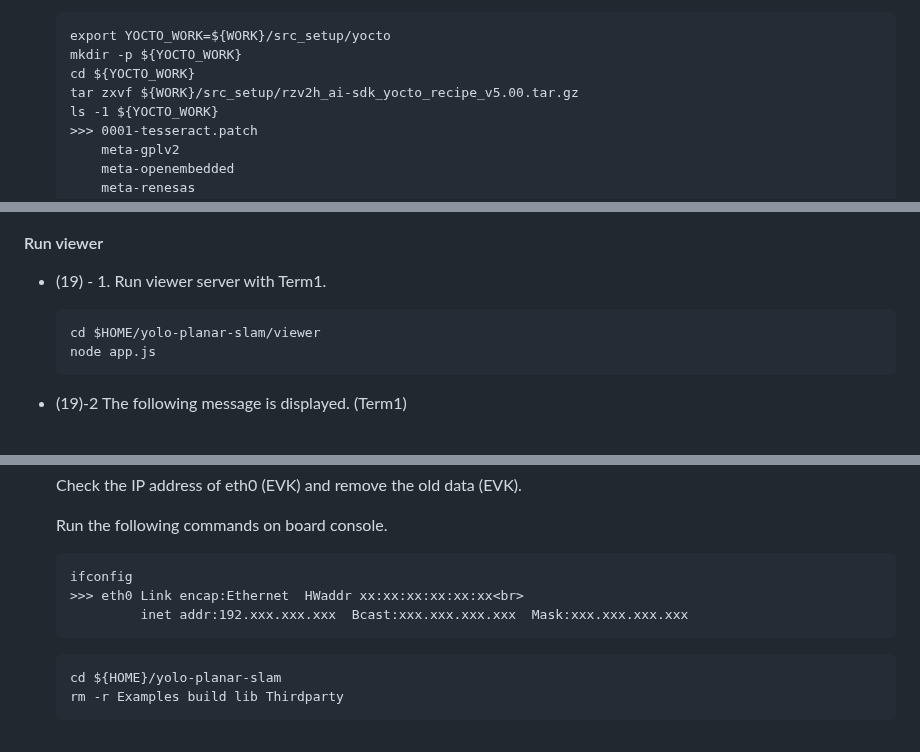
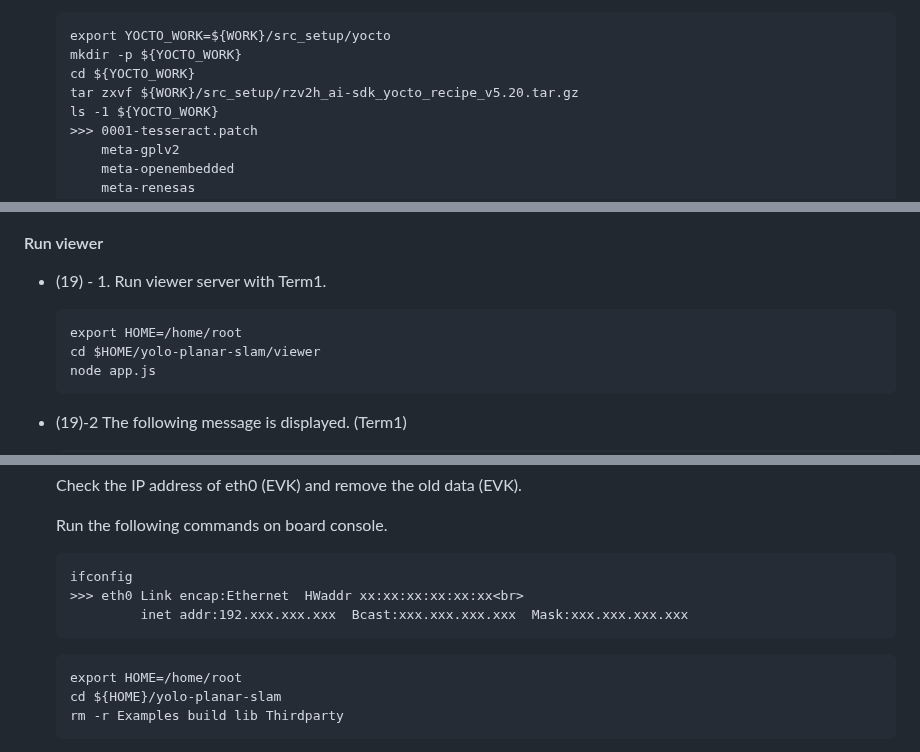
Before and after one commit to ComputermindCorp/yolo-planar-slam-drp, a Markdown page: installguide.md, 3 parts joined by grey strips. GitHub-like rendering.

````diff
--- a/installguide.md
+++ b/installguide.md
@@ -147,7 +146,7 @@ If calibrate the USB camera, please refer to the [Calibration guide](calibration
   export YOCTO_WORK=${WORK}/src_setup/yocto
   mkdir -p ${YOCTO_WORK}
   cd ${YOCTO_WORK}
-  tar zxvf ${WORK}/src_setup/rzv2h_ai-sdk_yocto_recipe_v5.00.tar.gz
+  tar zxvf ${WORK}/src_setup/rzv2h_ai-sdk_yocto_recipe_v5.20.tar.gz
   ls -1 ${YOCTO_WORK}
   >>> 0001-tesseract.patch
       meta-gplv2
@@ -1132,6 +1137,7 @@ In case of using AI translator version (13-b).
 - (19) - 1. Run viewer server with <span style="color: red;">Term1. </span>
 
   ```
+  export HOME=/home/root
   cd $HOME/yolo-planar-slam/viewer
   node app.js
   ```
@@ -1244,6 +1250,7 @@ After editing software and build option, execute following command.
   ```
 
   ```
+  export HOME=/home/root
   cd ${HOME}/yolo-planar-slam
   rm -r Examples build lib Thirdparty
   ```
````
Also changed, not shown: other parts of installguide.md (+75 -66 lines).
